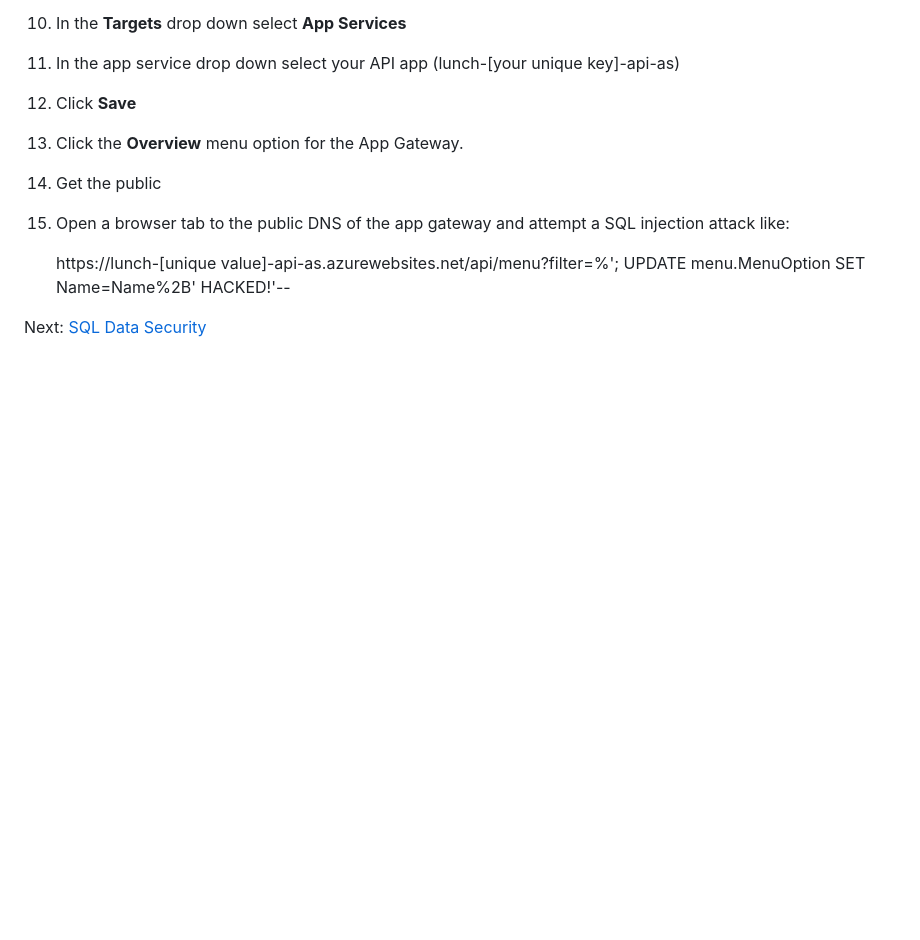
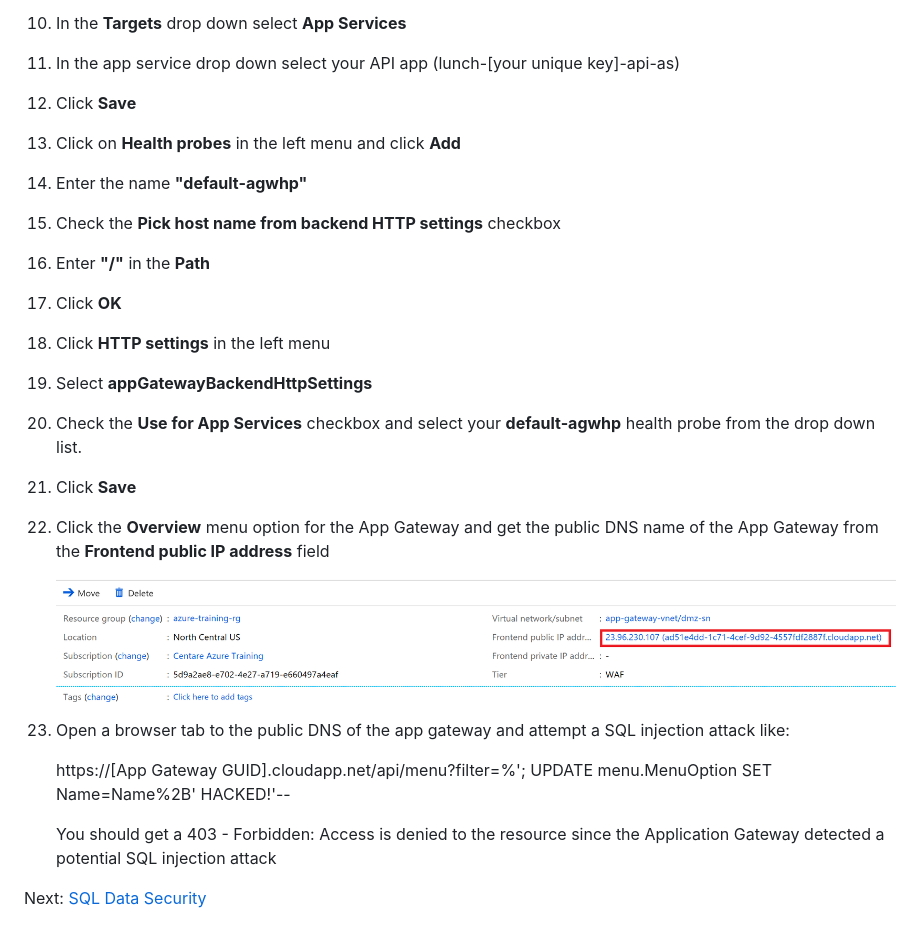
Before and after one commit to centaretraining/azuretraining, a Markdown page: 09-app-gateway.md, the part around the change. Drawn GitHub-style; pictures changed too: images/app-gateway-dns.png (added); blank space fills up the shorter version.

Commit message:
Finish app gateway exercise, add default route to web app for health check

```diff
--- a/09-app-gateway.md
+++ b/09-app-gateway.md
@@ -56,12 +56,32 @@ To protect against issues like this we will put the site behind an Application G
 
 12. Click **Save**
 
-13. Click the **Overview** menu option for the App Gateway.
+13. Click on **Health probes** in the left menu and click **Add**
 
-14. Get the public
+14. Enter the name **"default-agwhp"**
 
-15. Open a browser tab to the public DNS of the app gateway and attempt a SQL injection attack like:
+15. Check the **Pick host name from backend HTTP settings** checkbox
 
-    https://lunch-[unique value]-api-as.azurewebsites.net/api/menu?filter=%'; UPDATE menu.MenuOption SET Name=Name%2B' HACKED!'--
+16. Enter **"/"** in the **Path**
+
+17. Click **OK**
+
+18. Click **HTTP settings** in the left menu
+
+19. Select **appGatewayBackendHttpSettings**
+
+20. Check the **Use for App Services** checkbox and select your **default-agwhp** health probe from the drop down list.
+
+21. Click **Save**
+
+13. Click the **Overview** menu option for the App Gateway and get the public DNS name of the App Gateway from the **Frontend public IP address** field
+
+    ![Public DNS](images/app-gateway-dns.png)
+
+14. Open a browser tab to the public DNS of the app gateway and attempt a SQL injection attack like:
+
+    https://[App Gateway GUID].cloudapp.net/api/menu?filter=%'; UPDATE menu.MenuOption SET Name=Name%2B' HACKED!'--
+
+    You should get a 403 - Forbidden: Access is denied to the resource since the Application Gateway detected a potential SQL injection attack
 
 Next: [SQL Data Security](11-sql-data-security.md)
```
Also changed, not shown: 1 other file.
